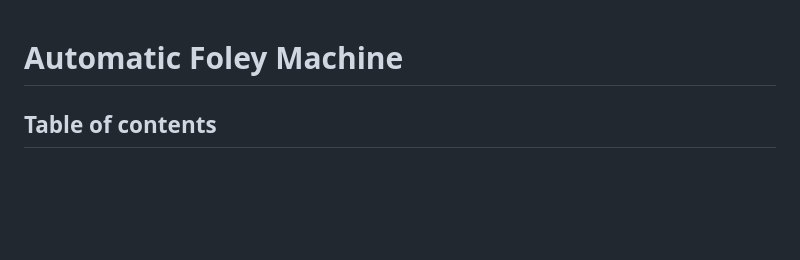
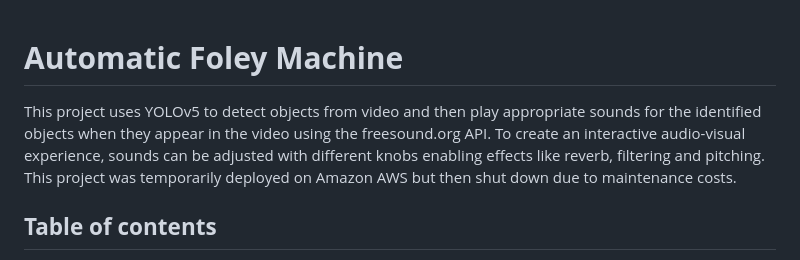
Before and after one commit to tobiaskroell/foley-machine, a Markdown page: README.md, the part around the change. GitHub-like rendering; blank space fills up the shorter version.

```diff
--- a/README.md
+++ b/README.md
@@ -1,4 +1,5 @@
 # **Automatic Foley Machine**
+This project uses YOLOv5 to detect objects from video and then play appropriate sounds for the identified objects when they appear in the video using the freesound.org API. To create an interactive audio-visual experience, sounds can be adjusted with different knobs enabling effects like reverb, filtering and pitching. This project was temporarily deployed on Amazon AWS but then shut down due to maintenance costs.
 
 ## **Table of contents**
 
```
